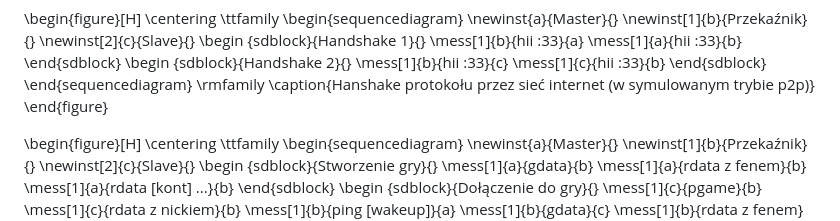
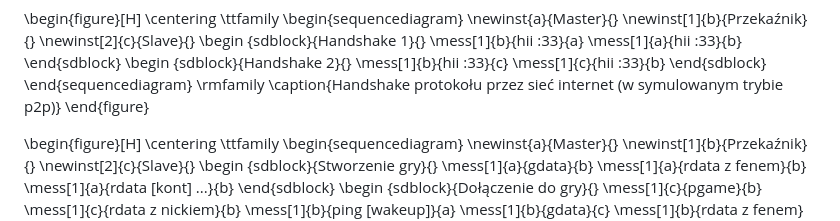
Before and after one commit to krzysckh/leszcz, a Markdown page: doc/network.md, the part around the change. Drawn GitHub-style.

Commit message:
hanshake -> handshake

```diff
--- a/doc/network.md
+++ b/doc/network.md
@@ -352,7 +352,7 @@ pakiet z flagą `wakeup` jest używany w trybie "przez internet" (symulowanym p2
     \end{sdblock}
   \end{sequencediagram}
   \rmfamily
-  \caption{Hanshake protokołu przez sieć internet (w symulowanym trybie p2p)}
+  \caption{Handshake protokołu przez sieć internet (w symulowanym trybie p2p)}
 \end{figure}
 
 \begin{figure}[H]
```
